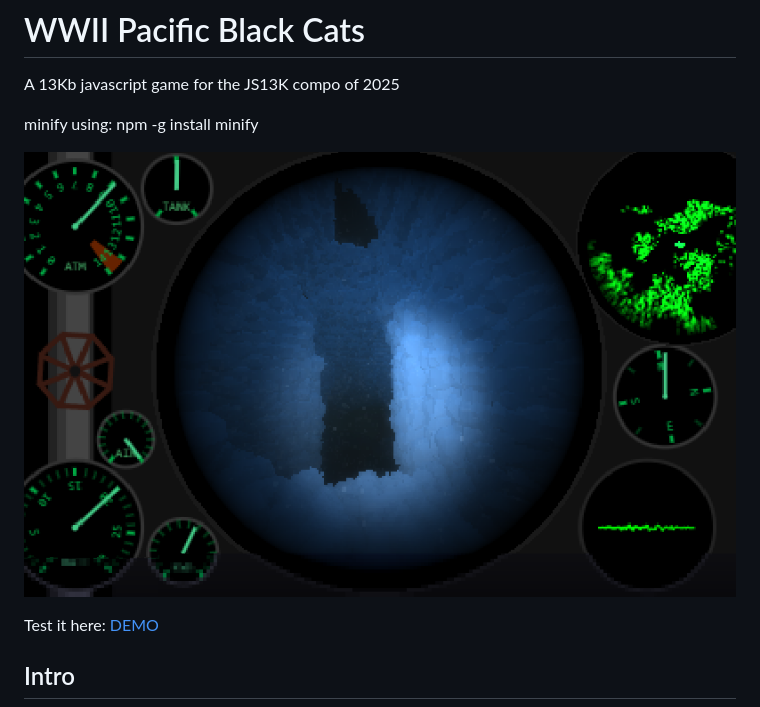
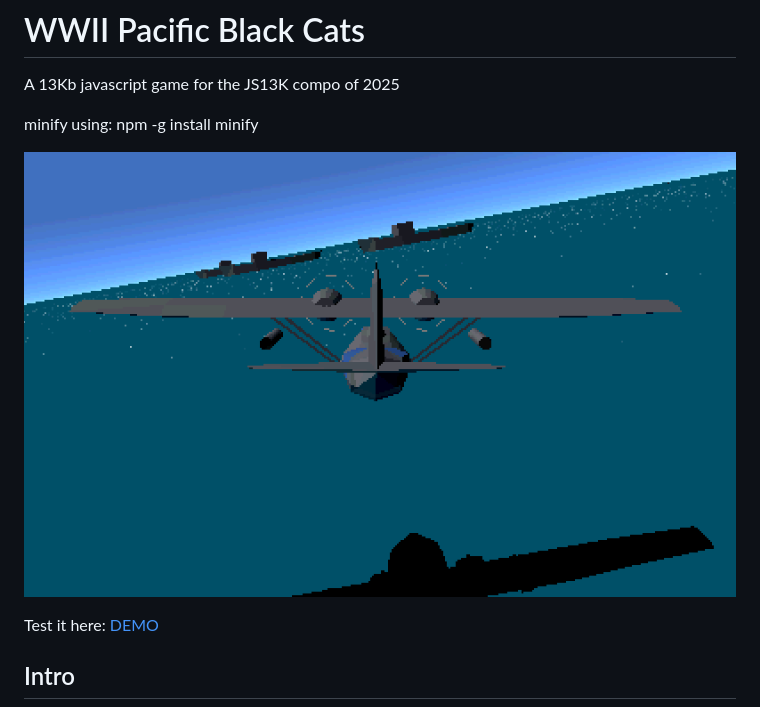
Before and after one commit to js13kGames/pacific-black-cats, a Markdown page: README.md, the part around the change. Drawn GitHub-style; pictures changed too: hero.png (added).

```diff
--- a/README.md
+++ b/README.md
@@ -3,7 +3,7 @@ A 13Kb javascript game for the JS13K compo of 2025
 
 minify using: npm -g install minify
 
-![](preview.png)
+![](hero.png)
 
 Test it here: [DEMO](https://tamats.com/games/js13k2025/compo)
 
```
Also changed, not shown: cover.png (added), deep13.png (deleted).
